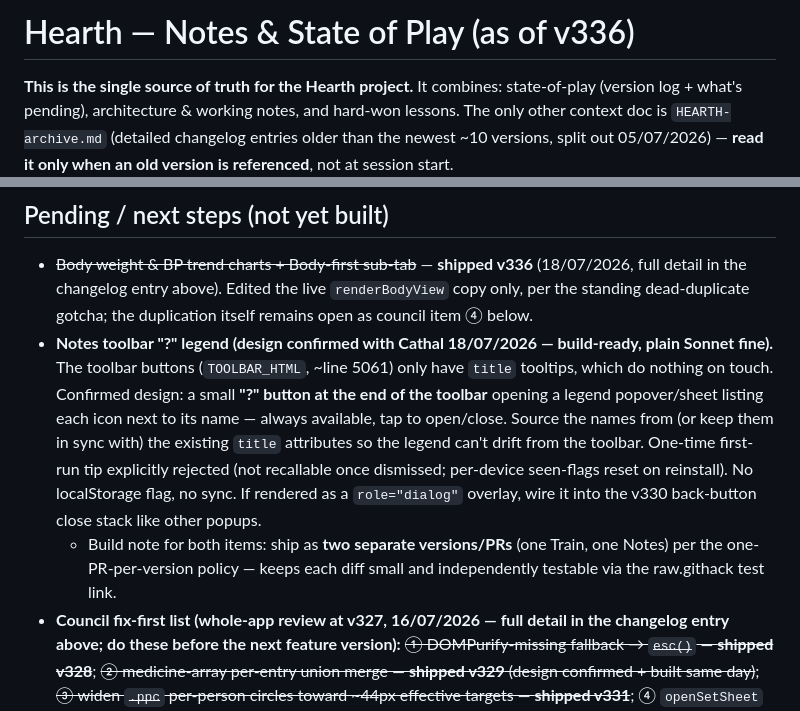
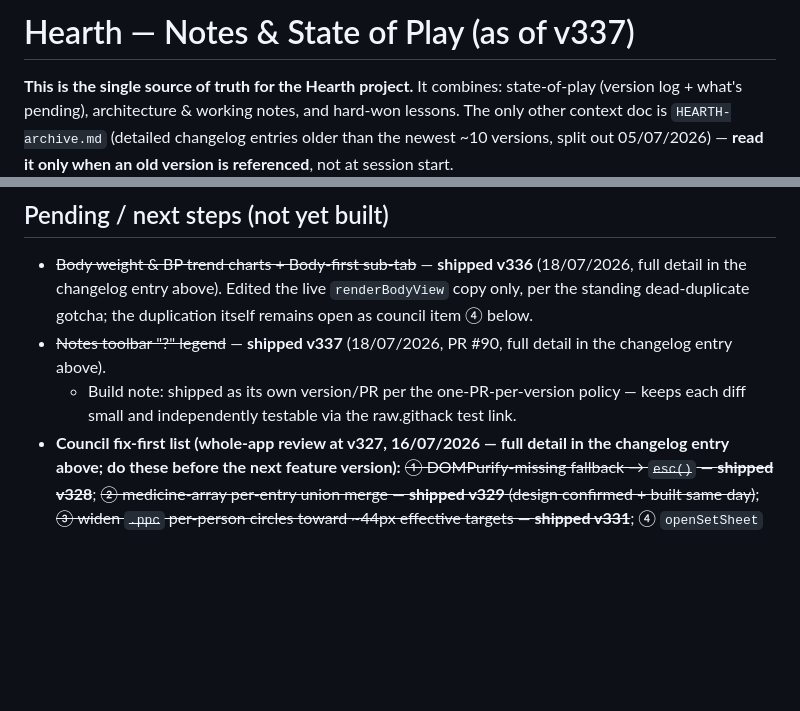
Before and after one commit to coshea321/miniature-journey, a Markdown page: HEARTH-notes.md, 2 parts joined by grey strips. GitHub-like rendering; blank space fills up the shorter version.

Commit message:
HEARTH-notes.md: log v337 (notes toolbar legend)
Changelog entry, current-version line, backlog item struck, and
condensed shipped-list entries synced.

```diff
--- a/HEARTH-notes.md
+++ b/HEARTH-notes.md
@@ -1,4 +1,4 @@
-# Hearth — Notes & State of Play (as of v336)
+# Hearth — Notes & State of Play (as of v337)
 
 **This is the single source of truth for the Hearth project.** It combines: state-of-play (version log + what's pending), architecture & working notes, and hard-won lessons. The only other context doc is `HEARTH-archive.md` (detailed changelog entries older than the newest ~10 versions, split out 05/07/2026) — **read it only when an old version is referenced**, not at session start.
 
@@ -40,8 +41,8 @@ Claims verified against code before acting. **False/already-handled (do NOT re-c
 
 ## Pending / next steps (not yet built)
 - ~~Body weight & BP trend charts + Body-first sub-tab~~ — **shipped v336** (18/07/2026, full detail in the changelog entry above). Edited the live `renderBodyView` copy only, per the standing dead-duplicate gotcha; the duplication itself remains open as council item ④ below.
-- **Notes toolbar "?" legend (design confirmed with Cathal 18/07/2026 — build-ready, plain Sonnet fine).** The toolbar buttons (`TOOLBAR_HTML`, ~line 5061) only have `title` tooltips, which do nothing on touch. Confirmed design: a small **"?" button at the end of the toolbar** opening a legend popover/sheet listing each icon next to its name — always available, tap to open/close. Source the names from (or keep them in sync with) the existing `title` attributes so the legend can't drift from the toolbar. One-time first-run tip explicitly rejected (not recallable once dismissed; per-device seen-flags reset on reinstall). No localStorage flag, no sync. If rendered as a `role="dialog"` overlay, wire it into the v330 back-button close stack like other popups.
-  - Build note for both items: ship as **two separate versions/PRs** (one Train, one Notes) per the one-PR-per-version policy — keeps each diff small and independently testable via the raw.githack test link.
+- ~~Notes toolbar "?" legend~~ — **shipped v337** (18/07/2026, PR #90, full detail in the changelog entry above).
+  - Build note: shipped as its own version/PR per the one-PR-per-version policy — keeps each diff small and independently testable via the raw.githack test link.
 - **Council fix-first list (whole-app review at v327, 16/07/2026 — full detail in the changelog entry above; do these before the next feature version):** ~~① DOMPurify-missing fallback → `esc()` — **shipped v328**~~; ~~② medicine-array per-entry union merge — **shipped v329** (design confirmed + built same day)~~; ~~③ widen `.ppc` per-person circles toward ~44px effective targets — **shipped v331**~~; ④ `openSetSheet` dedupe micro-version when Train is next touched; ⑤ `MED_RULES` brand-name extension — **blocked on Cathal naming the actual bottles in the house**; advisory-only, never new dose chips. Back-button phone test DONE 16/07/2026 — confirmed broken; **fix shipped v330** (see backlog entry below and the v330 changelog entry above).
 - ~~Back button must close an open popup first~~ — **shipped v330** (17/07/2026, full detail in the changelog entry above). v2 (generic close for one-off dynamic `role="dialog"` sheets — cloud backups, meal-plan picker/day sheet, sports manage, voice review, small prompt dialogs) and the trip-editor back-as-cancel question remain open, not yet designed.
 - ~~Scout finds during the back-button sweep (16/07/2026)~~ — **resolved, shipped v335**: both (a) the dead `#noteEditorOverlay`/`openListNoteEditor`/`closeNoteEditor` and (b) the `renderNotesIn`→`openNoteEditor` signature mismatch turned out to be the same orphaned pre-v318 per-list notes subsystem, confirmed fully unreachable from the UI and removed wholesale (full detail in the v335 changelog entry above).
```
Also changed, not shown: other parts of HEARTH-notes.md (+3 -2 lines).
